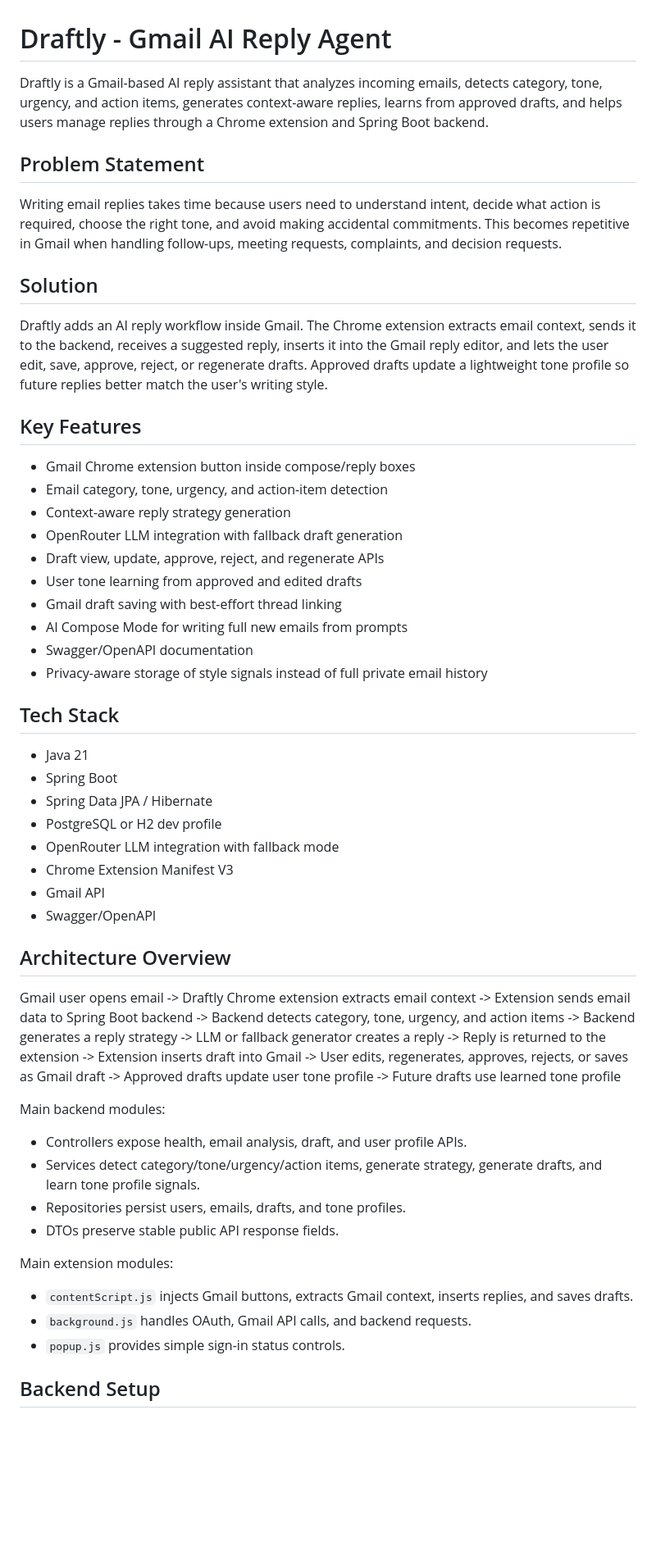
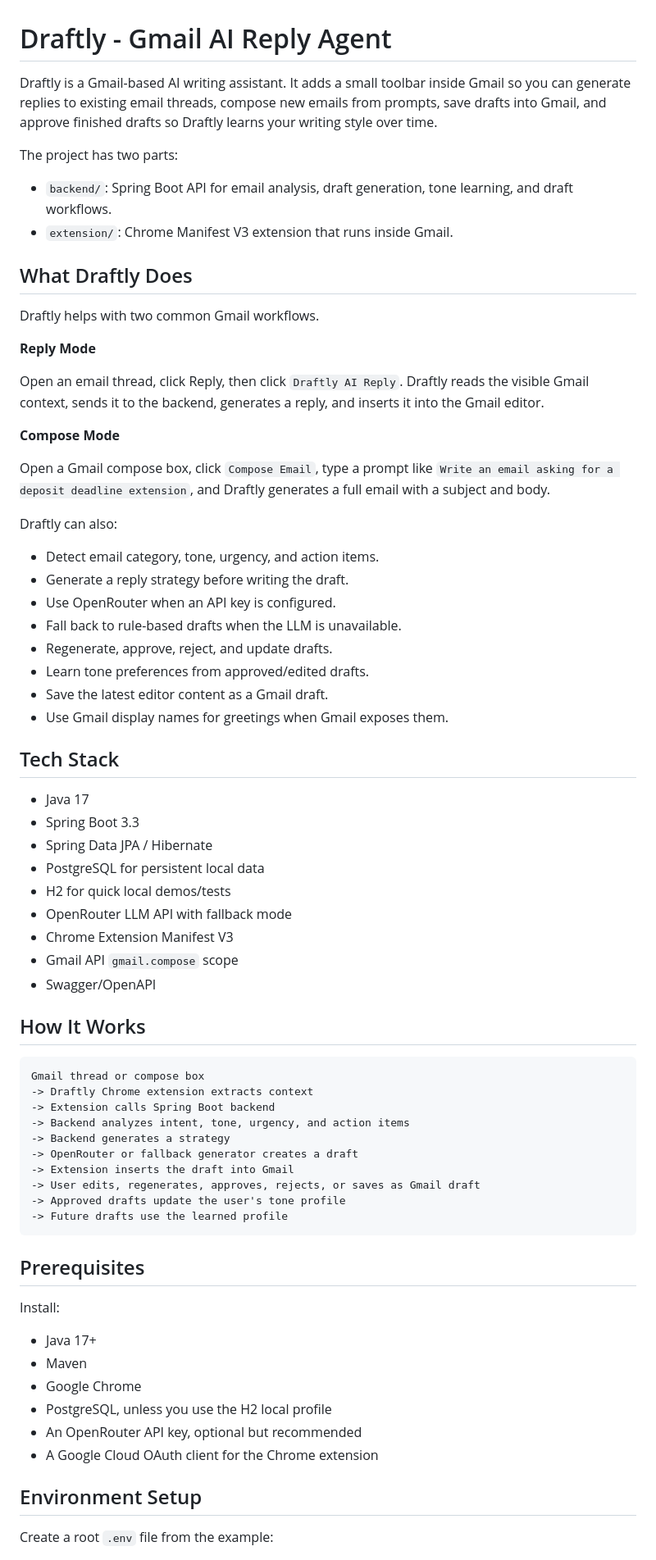
Before and after one commit to 07kashish/Draftly, a Markdown page: README.md, the part around one of its changes. Shown at 82% size. GitHub-like rendering; blank space fills up the shorter version.

Commit message:
Complete Draftly Gmail AI assistant

````diff
--- a/README.md
+++ b/README.md
@@ -1,65 +1,74 @@
 # Draftly - Gmail AI Reply Agent
 
-Draftly is a Gmail-based AI reply assistant that analyzes incoming emails, detects category, tone, urgency, and action items, generates context-aware replies, learns from approved drafts, and helps users manage replies through a Chrome extension and Spring Boot backend.
+Draftly is a Gmail-based AI writing assistant. It adds a small toolbar inside Gmail so you can generate replies to existing email threads, compose new emails from prompts, save drafts into Gmail, and approve finished drafts so Draftly learns your writing style over time.
 
-## Problem Statement
+The project has two parts:
 
-Writing email replies takes time because users need to understand intent, decide what action is required, choose the right tone, and avoid making accidental commitments. This becomes repetitive in Gmail when handling follow-ups, meeting requests, complaints, and decision requests.
+- `backend/`: Spring Boot API for email analysis, draft generation, tone learning, and draft workflows.
+- `extension/`: Chrome Manifest V3 extension that runs inside Gmail.
 
-## Solution
+## What Draftly Does
 
-Draftly adds an AI reply workflow inside Gmail. The Chrome extension extracts email context, sends it to the backend, receives a suggested reply, inserts it into the Gmail reply editor, and lets the user edit, save, approve, reject, or regenerate drafts. Approved drafts update a lightweight tone profile so future replies better match the user's writing style.
+Draftly helps with two common Gmail workflows.
 
-## Key Features
+**Reply Mode**
 
-- Gmail Chrome extension button inside compose/reply boxes
-- Email category, tone, urgency, and action-item detection
-- Context-aware reply strategy generation
-- OpenRouter LLM integration with fallback draft generation
-- Draft view, update, approve, reject, and regenerate APIs
-- User tone learning from approved and edited drafts
-- Gmail draft saving with best-effort thread linking
-- AI Compose Mode for writing full new emails from prompts
-- Swagger/OpenAPI documentation
-- Privacy-aware storage of style signals instead of full private email history
+Open an email thread, click Reply, then click `Draftly AI Reply`. Draftly reads the visible Gmail context, sends it to the backend, generates a reply, and inserts it into the Gmail editor.
+
+**Compose Mode**
+
+Open a Gmail compose box, click `Compose Email`, type a prompt like `Write an email asking for a deposit deadline extension`, and Draftly generates a full email with a subject and body.
+
+Draftly can also:
+
+- Detect email category, tone, urgency, and action items.
+- Generate a reply strategy before writing the draft.
+- Use OpenRouter when an API key is configured.
+- Fall back to rule-based drafts when the LLM is unavailable.
+- Regenerate, approve, reject, and update drafts.
+- Learn tone preferences from approved/edited drafts.
+- Save the latest editor content as a Gmail draft.
+- Use Gmail display names for greetings when Gmail exposes them.
 
 ## Tech Stack
 
-- Java 21
-- Spring Boot
+- Java 17
+- Spring Boot 3.3
 - Spring Data JPA / Hibernate
-- PostgreSQL or H2 dev profile
-- OpenRouter LLM integration with fallback mode
+- PostgreSQL for persistent local data
+- H2 for quick local demos/tests
+- OpenRouter LLM API with fallback mode
 - Chrome Extension Manifest V3
-- Gmail API
+- Gmail API `gmail.compose` scope
 - Swagger/OpenAPI
 
-## Architecture Overview
+## How It Works
 
-Gmail user opens email
--> Draftly Chrome extension extracts email context
--> Extension sends email data to Spring Boot backend
--> Backend detects category, tone, urgency, and action items
--> Backend generates a reply strategy
--> LLM or fallback generator creates a reply
--> Reply is returned to the extension
--> Extension inserts draft into Gmail
+```text
+Gmail thread or compose box
+-> Draftly Chrome extension extracts context
+-> Extension calls Spring Boot backend
+-> Backend analyzes intent, tone, urgency, and action items
+-> Backend generates a strategy
+-> OpenRouter or fallback generator creates a draft
+-> Extension inserts the draft into Gmail
 -> User edits, regenerates, approves, rejects, or saves as Gmail draft
--> Approved drafts update user tone profile
--> Future drafts use learned tone profile
+-> Approved drafts update the user's tone profile
+-> Future drafts use the learned profile
+```
 
-Main backend modules:
+## Prerequisites
 
-- Controllers expose health, email analysis, draft, and user profile APIs.
-- Services detect category/tone/urgency/action items, generate strategy, generate drafts, and learn tone profile signals.
-- Repositories persist users, emails, drafts, and tone profiles.
-- DTOs preserve stable public API response fields.
+Install:
 
-Main extension modules:
+- Java 17+
+- Maven
+- Google Chrome
+- PostgreSQL, unless you use the H2 local profile
+- An OpenRouter API key, optional but recommended
+- A Google Cloud OAuth client for the Chrome extension
 
-- `contentScript.js` injects Gmail buttons, extracts Gmail context, inserts replies, and saves drafts.
-- `background.js` handles OAuth, Gmail API calls, and backend requests.
-- `popup.js` provides simple sign-in status controls.
+## Environment Setup
 
-## Backend Setup
+Create a root `.env` file from the example:
 
````
Also changed, not shown: other parts of README.md (+260 -67 lines).
